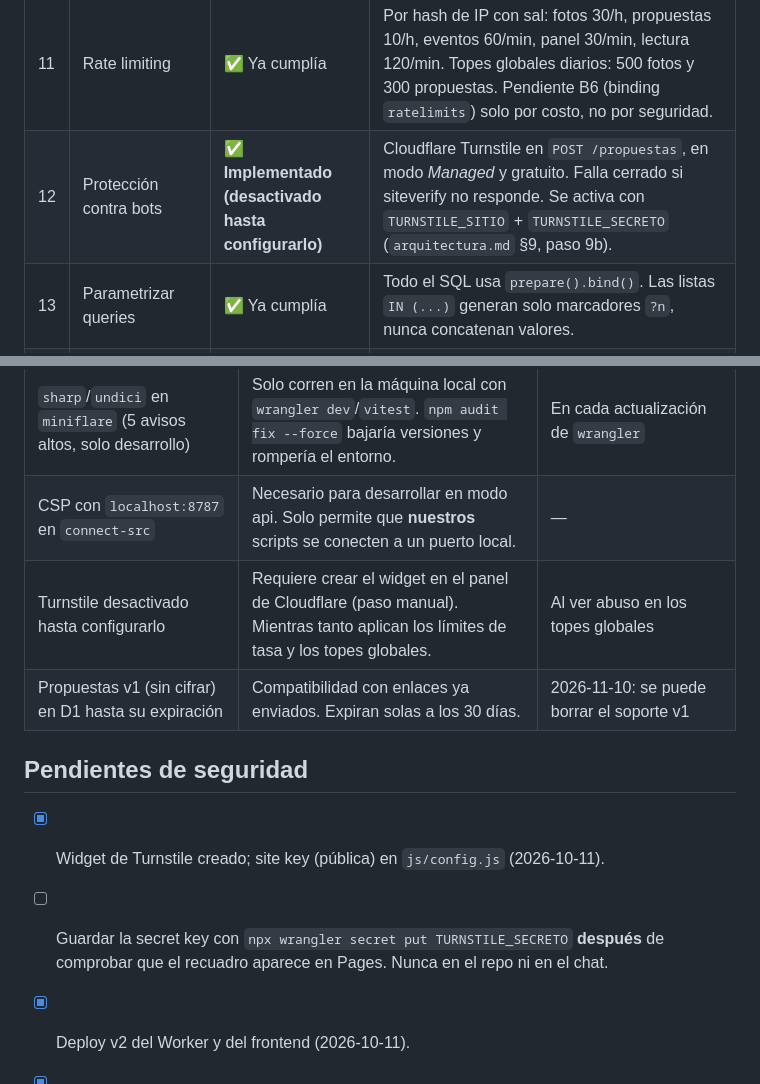
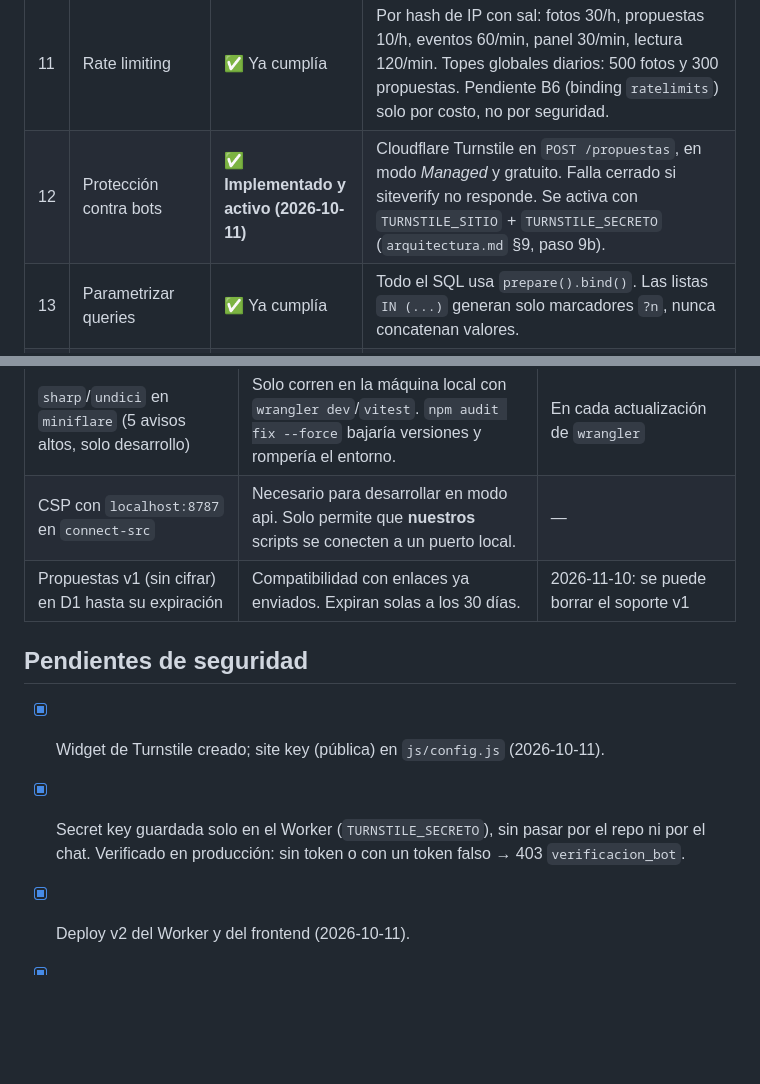
Before and after one commit to GilbertoMonroy67/Lovey, a Markdown page: docs/seguridad.md, 2 parts joined by grey strips. Drawn GitHub-style; blank space fills up the shorter version.

Commit message:
Registrar Turnstile activo en producción
Co-Authored-By: Claude Opus 5.5 <noreply@anthropic.com>

```diff
--- a/docs/seguridad.md
+++ b/docs/seguridad.md
@@ -31,7 +31,7 @@ Verificación: 93 tests del Worker y `tsc` limpio. Integración con los módulos
 | 9 | Proteger las cookies de sesión | ➖ No aplica | La app no usa cookies ni sesiones (CORS sin credenciales y `credentials: 'omit'` en `fetch`). Se retomará con el login de Google, que exige `HttpOnly; Secure; SameSite`. |
 | 10 | Hashear contraseñas | ✅ Ya cumplía (no hay contraseñas) | La única credencial es la `claveAdmin` (32 caracteres base62 ≈ 190 bits), guardada como SHA-256. Con esa entropía no hace falta un hash lento (bcrypt/argon2), que solo es necesario para contraseñas humanas débiles. |
 | 11 | Rate limiting | ✅ Ya cumplía | Por hash de IP con sal: fotos 30/h, propuestas 10/h, eventos 60/min, panel 30/min, lectura 120/min. Topes globales diarios: 500 fotos y 300 propuestas. Pendiente B6 (binding `ratelimits`) solo por costo, no por seguridad. |
-| 12 | Protección contra bots | ✅ **Implementado (desactivado hasta configurarlo)** | Cloudflare Turnstile en `POST /propuestas`, en modo *Managed* y gratuito. Falla cerrado si siteverify no responde. Se activa con `TURNSTILE_SITIO` + `TURNSTILE_SECRETO` (`arquitectura.md` §9, paso 9b). |
+| 12 | Protección contra bots | ✅ **Implementado y activo (2026-10-11)** | Cloudflare Turnstile en `POST /propuestas`, en modo *Managed* y gratuito. Falla cerrado si siteverify no responde. Se activa con `TURNSTILE_SITIO` + `TURNSTILE_SECRETO` (`arquitectura.md` §9, paso 9b). |
 | 13 | Parametrizar queries | ✅ Ya cumplía | Todo el SQL usa `prepare().bind()`. Las listas `IN (...)` generan solo marcadores `?n`, nunca concatenan valores. |
 | 14 | Validar inputs | ✅ Reforzado | Servidor: Zod `.strict()` sobre el sobre, ids por regex, tamaños, base64url y bytes. Navegador: §3.3 completo antes de cifrar (el servidor ya no puede leer los textos). |
 | 15 | Sanitizar contenido | ✅ Reforzado | Nunca `innerHTML`/`eval`; todo con `textContent`. Al descifrar, `pregunta.js` vuelve a normalizar y truncar. CSP nueva sin scripts en línea. Las fotos se muestran solo como `blob:` de JPEG/WebP detectados por bytes mágicos. |
@@ -53,13 +53,12 @@ Verificación: 93 tests del Worker y `tsc` limpio. Integración con los módulos
 | `localStorage` guarda `claveAdmin` y `claveCifrado` en "Mis propuestas" | Comodidad en la PC de quien envía. Un XSS podría leerlas, pero la CSP y `textContent` lo mitigan. Riesgo en equipos compartidos. | — |
 | `sharp`/`undici` en `miniflare` (5 avisos altos, solo desarrollo) | Solo corren en la máquina local con `wrangler dev`/`vitest`. `npm audit fix --force` bajaría versiones y rompería el entorno. | En cada actualización de `wrangler` |
 | CSP con `localhost:8787` en `connect-src` | Necesario para desarrollar en modo api. Solo permite que **nuestros** scripts se conecten a un puerto local. | — |
-| Turnstile desactivado hasta configurarlo | Requiere crear el widget en el panel de Cloudflare (paso manual). Mientras tanto aplican los límites de tasa y los topes globales. | Al ver abuso en los topes globales |
 | Propuestas v1 (sin cifrar) en D1 hasta su expiración | Compatibilidad con enlaces ya enviados. Expiran solas a los 30 días. | 2026-11-10: se puede borrar el soporte v1 |
 
 ## Pendientes de seguridad
 
 - [x] Widget de Turnstile creado; site key (pública) en `js/config.js` (2026-10-11).
-- [ ] Guardar la secret key con `npx wrangler secret put TURNSTILE_SECRETO` **después** de comprobar que el recuadro aparece en Pages. Nunca en el repo ni en el chat.
+- [x] Secret key guardada solo en el Worker (`TURNSTILE_SECRETO`), sin pasar por el repo ni por el chat. Verificado en producción: sin token o con un token falso → 403 `verificacion_bot`.
 - [x] Deploy v2 del Worker y del frontend (2026-10-11).
 - [x] Verificado en producción:
   - HTTP da 301 (GET) y 403 (POST), con las cabeceras nuevas presentes.
```
Also changed, not shown: CLAUDE.md (+1 -1 lines).
